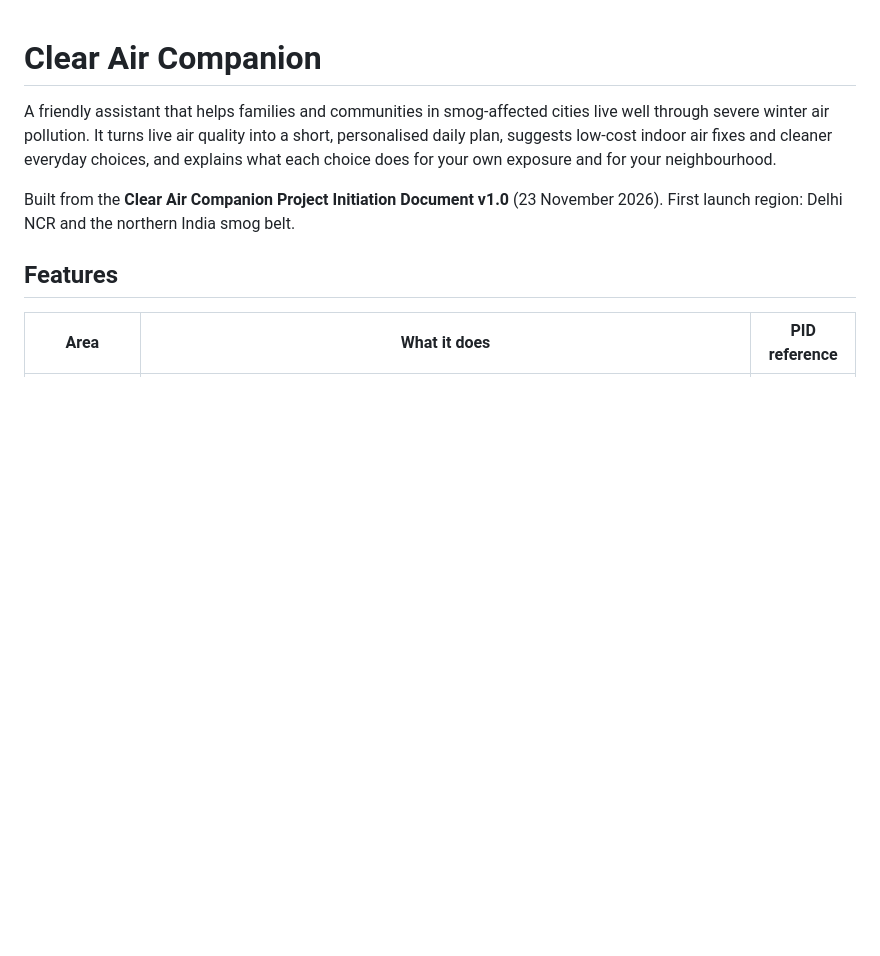
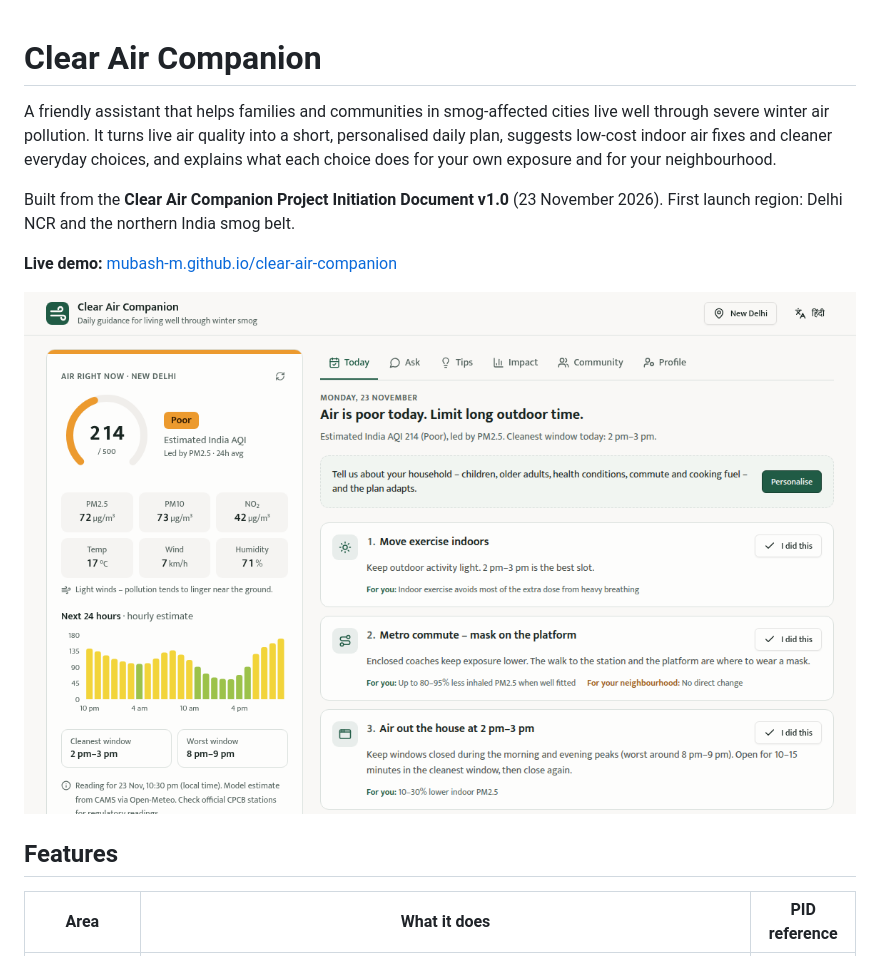
Before and after one commit to MUBASH-M/clear-air-companion, a Markdown page: README.md, the part around the change. Rendered like a GitHub page; pictures changed too: docs/screenshot.png (added); blank space fills up the shorter version.

Commit message:
Add app screenshot and live demo link to README
Co-authored-by: Perplexity <noreply@perplexity.ai>

```diff
--- a/README.md
+++ b/README.md
@@ -3,6 +3,10 @@
 A friendly assistant that helps families and communities in smog-affected cities live well through severe winter air pollution. It turns live air quality into a short, personalised daily plan, suggests low-cost indoor air fixes and cleaner everyday choices, and explains what each choice does for your own exposure and for your neighbourhood.
 
 Built from the **Clear Air Companion Project Initiation Document v1.0** (23 November 2026). First launch region: Delhi NCR and the northern India smog belt.
+
+**Live demo:** [mubash-m.github.io/clear-air-companion](https://mubash-m.github.io/clear-air-companion/)
+
+![Clear Air Companion – Today view with live air reading, 24-hour forecast and daily plan](docs/screenshot.png)
 
 ## Features
 
```
